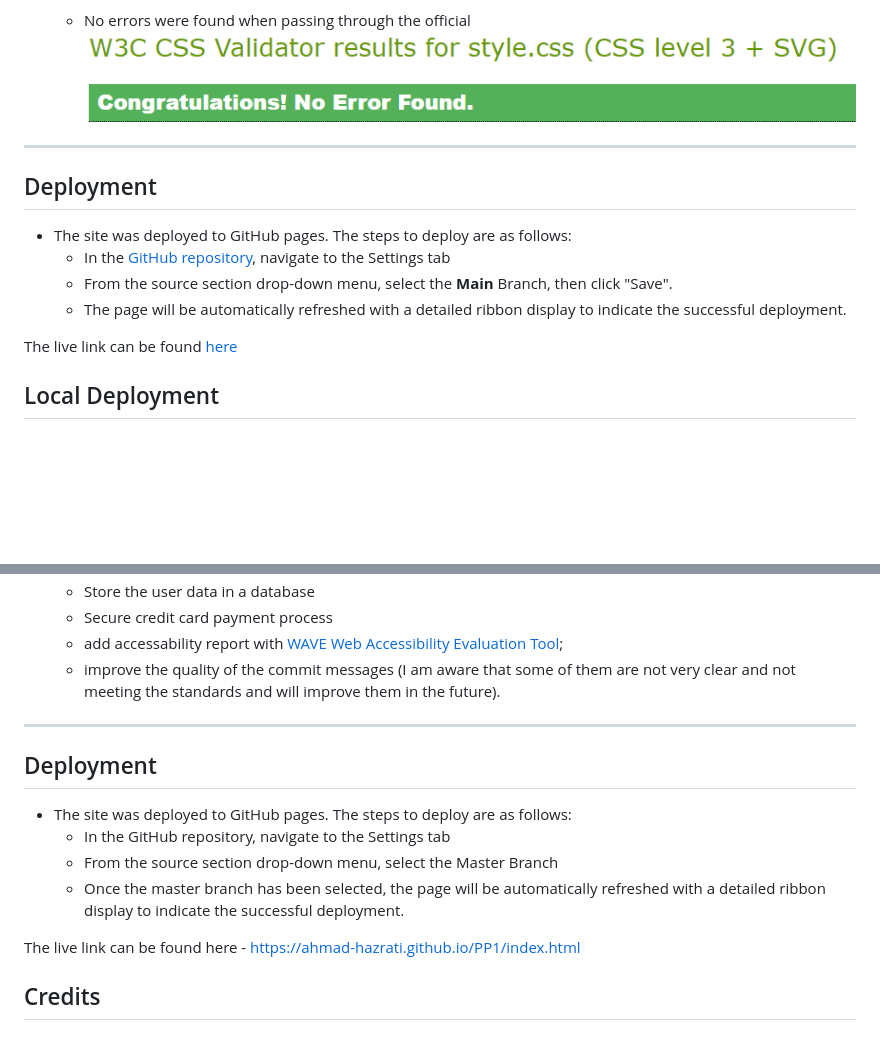
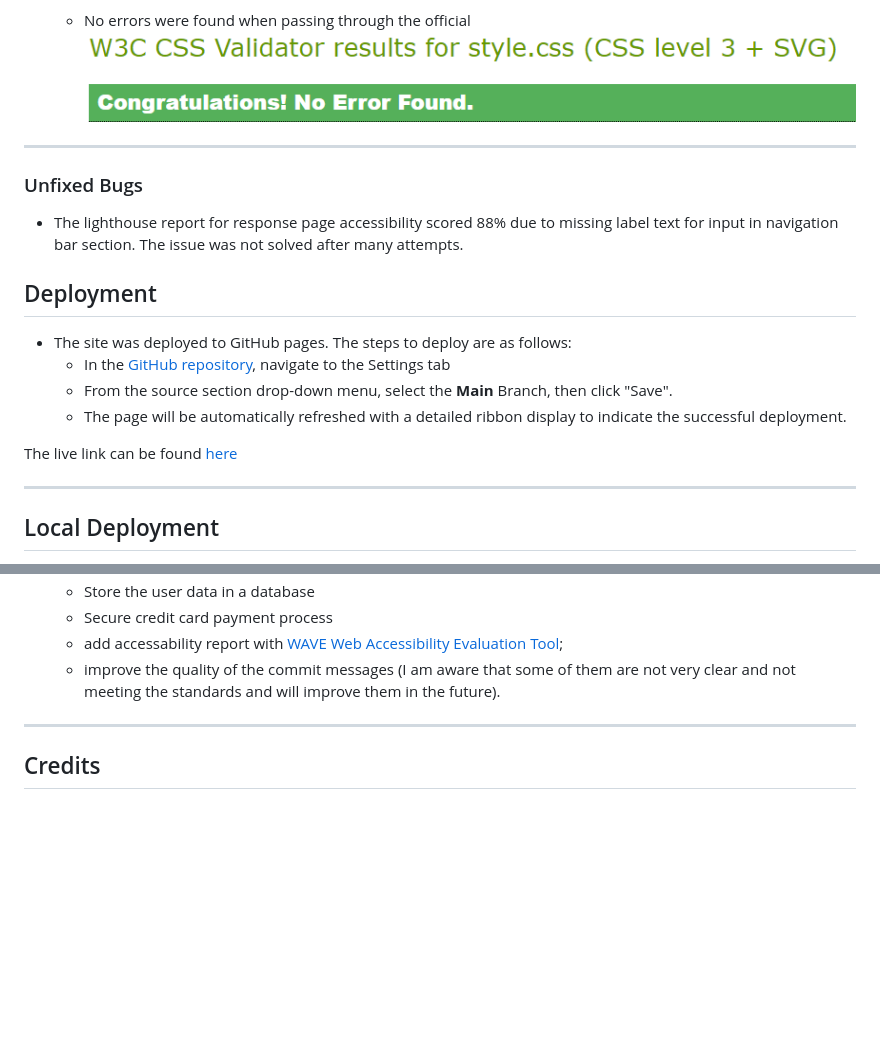
Before and after one commit to Ahmad-Hazrati/PP1, a Markdown page: README.md, 2 parts joined by grey strips. Drawn GitHub-style; blank space fills up the shorter version.

```diff
--- a/README.md
+++ b/README.md
@@ -217,6 +219,10 @@ City Cake is a site that is developed to provide ease of access to users/ custom
 
 ---
 
+### Unfixed Bugs
+
+- The lighthouse report for response page accessibility scored 88% due to missing label text for input in navigation bar section. The issue was not solved after many attempts.
+
 ## Deployment
 
 - The site was deployed to GitHub pages. The steps to deploy are as follows:
@@ -225,6 +231,8 @@ City Cake is a site that is developed to provide ease of access to users/ custom
   - The page will be automatically refreshed with a detailed ribbon display to indicate the successful deployment.
 
 The live link can be found [here](https://ahmad-hazrati.github.io/PP1/)
+
+---
 
 ## Local Deployment
 
@@ -251,16 +259,6 @@ In your IDE Terminal, type the following command to clone my repository:
 
 ---
 
-## Deployment
-
-- The site was deployed to GitHub pages. The steps to deploy are as follows:
-  - In the GitHub repository, navigate to the Settings tab
-  - From the source section drop-down menu, select the Master Branch
-  - Once the master branch has been selected, the page will be automatically refreshed with a detailed ribbon display to indicate the successful deployment.
-
-The live link can be found here - https://ahmad-hazrati.github.io/PP1/index.html
-
-
 ## Credits
 
 + #### Content
```
Also changed, not shown: other parts of README.md (+3 -1 lines), assets/images/readme/lighthouse_report_home_page.png, assets/images/readme/lighthouse_report_order_page.png, assets/images/readme/lighthouse_report_response_page.png, 4 other files.
